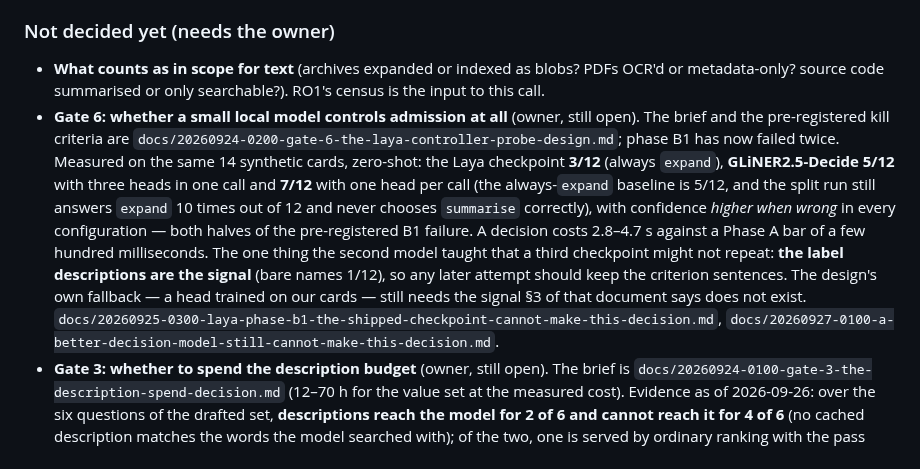
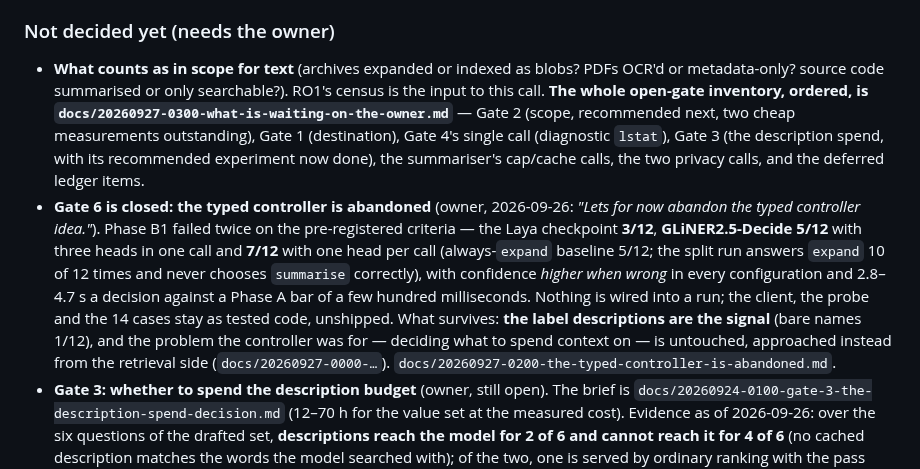
Before and after one commit to mizahnyx/rlm_for_local, a Markdown page: docs/20260912-1155-roadmap.md, the part around one of its changes. Drawn GitHub-style.

```diff
--- a/docs/20260912-1155-roadmap.md
+++ b/docs/20260912-1155-roadmap.md
@@ -288,20 +288,22 @@ to run if the derived root is inside the corpus root.
 
 - **What counts as in scope for text** (archives expanded or indexed as blobs?
   PDFs OCR'd or metadata-only? source code summarised or only searchable?). RO1's
-  census is the input to this call.
-- **Gate 6: whether a small local model controls admission at all** (owner, still open). The brief
-  and the pre-registered kill criteria are
-  `docs/20260924-0200-gate-6-the-laya-controller-probe-design.md`; phase B1 has now failed twice.
-  Measured on the same 14 synthetic cards, zero-shot: the Laya checkpoint **3/12** (always
-  `expand`), **GLiNER2.5-Decide 5/12** with three heads in one call and **7/12** with one head per
-  call (the always-`expand` baseline is 5/12, and the split run still answers `expand` 10 times out
-  of 12 and never chooses `summarise` correctly), with confidence *higher when wrong* in every
-  configuration — both halves of the pre-registered B1 failure. A decision costs 2.8–4.7 s against
-  a Phase A bar of a few hundred milliseconds. The one thing the second model taught that a third
-  checkpoint might not repeat: **the label descriptions are the signal** (bare names 1/12), so any
-  later attempt should keep the criterion sentences. The design's own fallback — a head trained on
-  our cards — still needs the signal §3 of that document says does not exist. `docs/20260925-0300-laya-phase-b1-the-shipped-checkpoint-cannot-make-this-decision.md`,
-  `docs/20260927-0100-a-better-decision-model-still-cannot-make-this-decision.md`.
+  census is the input to this call. **The whole open-gate inventory, ordered, is
+  `docs/20260927-0300-what-is-waiting-on-the-owner.md`** — Gate 2 (scope, recommended
+  next, two cheap measurements outstanding), Gate 1 (destination), Gate 4's single call
+  (diagnostic `lstat`), Gate 3 (the description spend, with its recommended experiment
+  now done), the summariser's cap/cache calls, the two privacy calls, and the deferred
+  ledger items.
+- **Gate 6 is closed: the typed controller is abandoned** (owner, 2026-09-26: *"Lets for now abandon
+  the typed controller idea."*). Phase B1 failed twice on the pre-registered criteria — the Laya
+  checkpoint **3/12**, **GLiNER2.5-Decide 5/12** with three heads in one call and **7/12** with one
+  head per call (always-`expand` baseline 5/12; the split run answers `expand` 10 of 12 times and
+  never chooses `summarise` correctly), with confidence *higher when wrong* in every configuration
+  and 2.8–4.7 s a decision against a Phase A bar of a few hundred milliseconds. Nothing is wired
+  into a run; the client, the probe and the 14 cases stay as tested code, unshipped. What survives:
+  **the label descriptions are the signal** (bare names 1/12), and the problem the controller was
+  for — deciding what to spend context on — is untouched, approached instead from the retrieval side
+  (`docs/20260927-0000-…`). `docs/20260927-0200-the-typed-controller-is-abandoned.md`.
 - **Gate 3: whether to spend the description budget** (owner, still open).
   The brief is
   `docs/20260924-0100-gate-3-the-description-spend-decision.md` (12–70 h for the value set at
```
Also changed, not shown: other parts of docs/20260912-1155-roadmap.md (+1 -1 lines), docs/20260927-0200-the-typed-controller-is-abandoned.md (added, +50 -0 lines), docs/20260927-0300-what-is-waiting-on-the-owner.md (added, +157 -0 lines).
